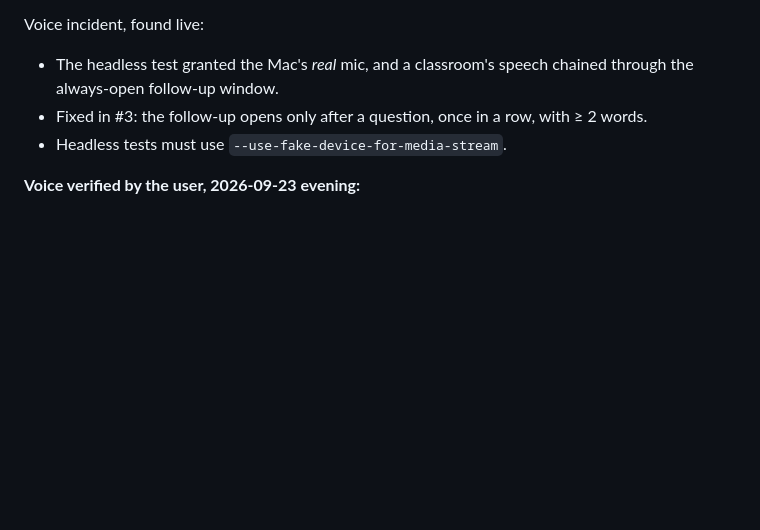
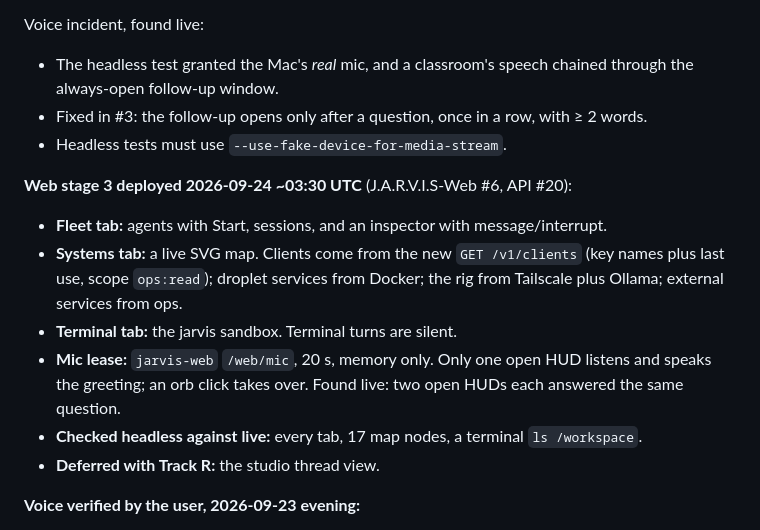
Before and after one commit to Opus-Systems-OS/Iron-Fleet, a Markdown page: docs/centralization-plan.md, the part around the change. Drawn GitHub-style; blank space fills up the shorter version.

Commit message:
Plan: web stage 3 live (fleet, systems map, terminal, mic lease)
Co-Authored-By: Claude Opus 5.5 <noreply@anthropic.com>

```diff
--- a/docs/centralization-plan.md
+++ b/docs/centralization-plan.md
@@ -75,6 +75,19 @@ Voice incident, found live:
   through the always-open follow-up window.
 - Fixed in #3: the follow-up opens only after a question, once in a row, with ≥ 2 words.
 - Headless tests must use `--use-fake-device-for-media-stream`.
+
+**Web stage 3 deployed 2026-09-24 ~03:30 UTC** (J.A.R.V.I.S-Web #6, API #20):
+- **Fleet tab:** agents with Start, sessions, and an inspector with message/interrupt.
+- **Systems tab:** a live SVG map. Clients come from the new `GET /v1/clients`
+  (key names plus last use, scope `ops:read`); droplet services from Docker; the rig
+  from Tailscale plus Ollama; external services from ops.
+- **Terminal tab:** the jarvis sandbox. Terminal turns are silent.
+- **Mic lease:** `jarvis-web` `/web/mic`, 20 s, memory only. Only one open HUD listens
+  and speaks the greeting; an orb click takes over. Found live: two open HUDs each
+  answered the same question.
+- **Checked headless against live:** every tab, 17 map nodes, a terminal
+  `ls /workspace`.
+- **Deferred with Track R:** the studio thread view.
 
 **Voice verified by the user, 2026-09-23 evening:**
 - **Chrome:** the browser's own speech recognition.
```
